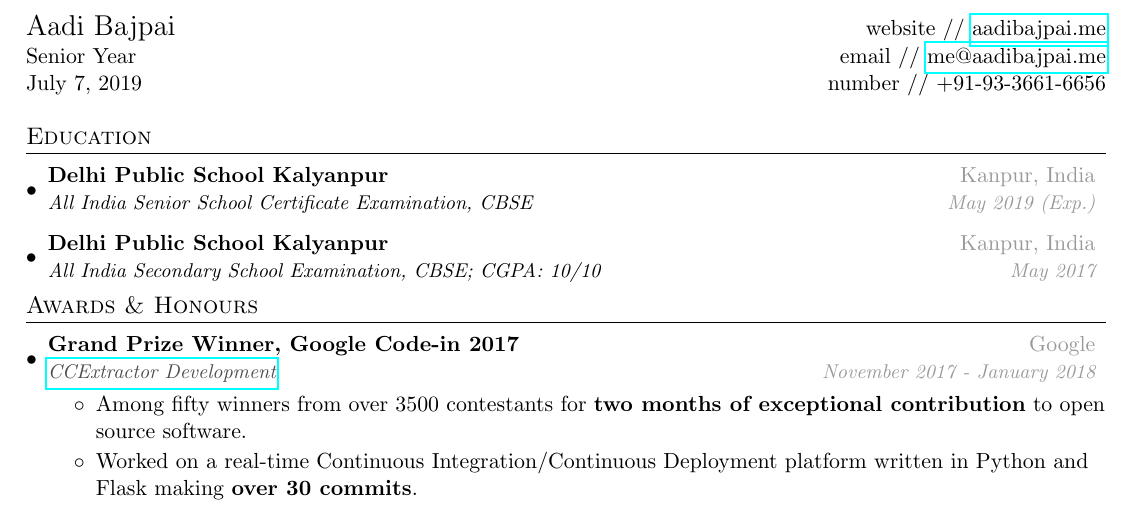
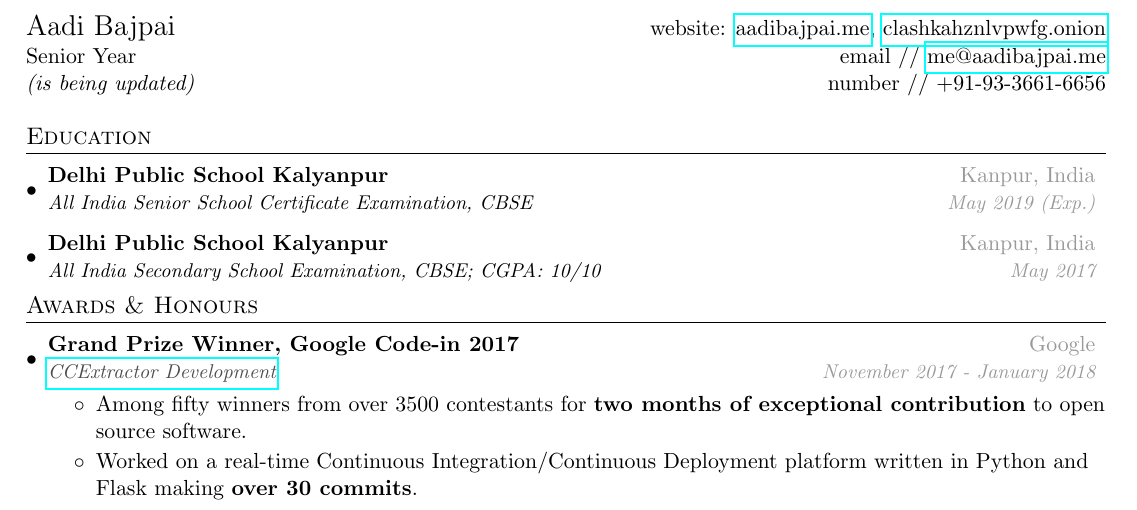
Before and after one commit to aadibajpai/DynamicLaTeX, a LaTeX CV (resume.tex): part of page 1 of 2, cut at the place of the change. Compiled offline with pdfLaTeX.

Commit message:
Update resume.tex

```diff
--- a/resume.tex
+++ b/resume.tex
@@ -68,9 +68,9 @@
     \begin{document}
 
     \begin{tabular*}{\textwidth}{l@{\extracolsep{\fill}}r}
-      \textbf{}{\Large Aadi Bajpai} & website // \href{https://aadibajpai.me}{aadibajpai.me}\\
+      \textbf{}{\Large Aadi Bajpai} & website: \href{https://aadibajpai.me}{aadibajpai.me}, \href{http://clashkahznlvpwfg.onion}      {clashkahznlvpwfg.onion}\\
       Senior Year & email // \href{mailto:me@aadibajpai.me}{me@aadibajpai.me} \\
-        \today & number // +91-93-3661-6656 \\
+        \textit{(is being updated)} & number // +91-93-3661-6656 \\
     \end{tabular*}
 
     \section{Education}
```
